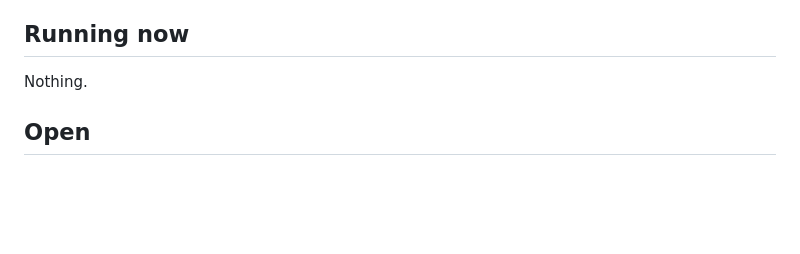
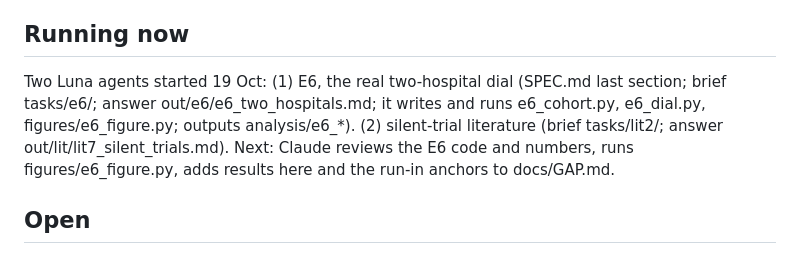
Before and after one commit to wjremy/DL-Observation-Shift-Project, a Markdown page: STATUS.md, the part around the change. Rendered like a GitHub page; blank space fills up the shorter version.

Commit message:
STATUS: E6 and silent-trial agents running
Co-Authored-By: Claude Opus 5.5 <noreply@anthropic.com>

```diff
--- a/STATUS.md
+++ b/STATUS.md
@@ -4,7 +4,7 @@ Update this file with every change: what started, what finished, what was decide
 
 ## Running now
 
-Nothing.
+Two Luna agents started 19 Oct: (1) E6, the real two-hospital dial (SPEC.md last section; brief tasks/e6/; answer out/e6/e6_two_hospitals.md; it writes and runs e6_cohort.py, e6_dial.py, figures/e6_figure.py; outputs analysis/e6_*). (2) silent-trial literature (brief tasks/lit2/; answer out/lit/lit7_silent_trials.md). Next: Claude reviews the E6 code and numbers, runs figures/e6_figure.py, adds results here and the run-in anchors to docs/GAP.md.
 
 ## Open
 
```
